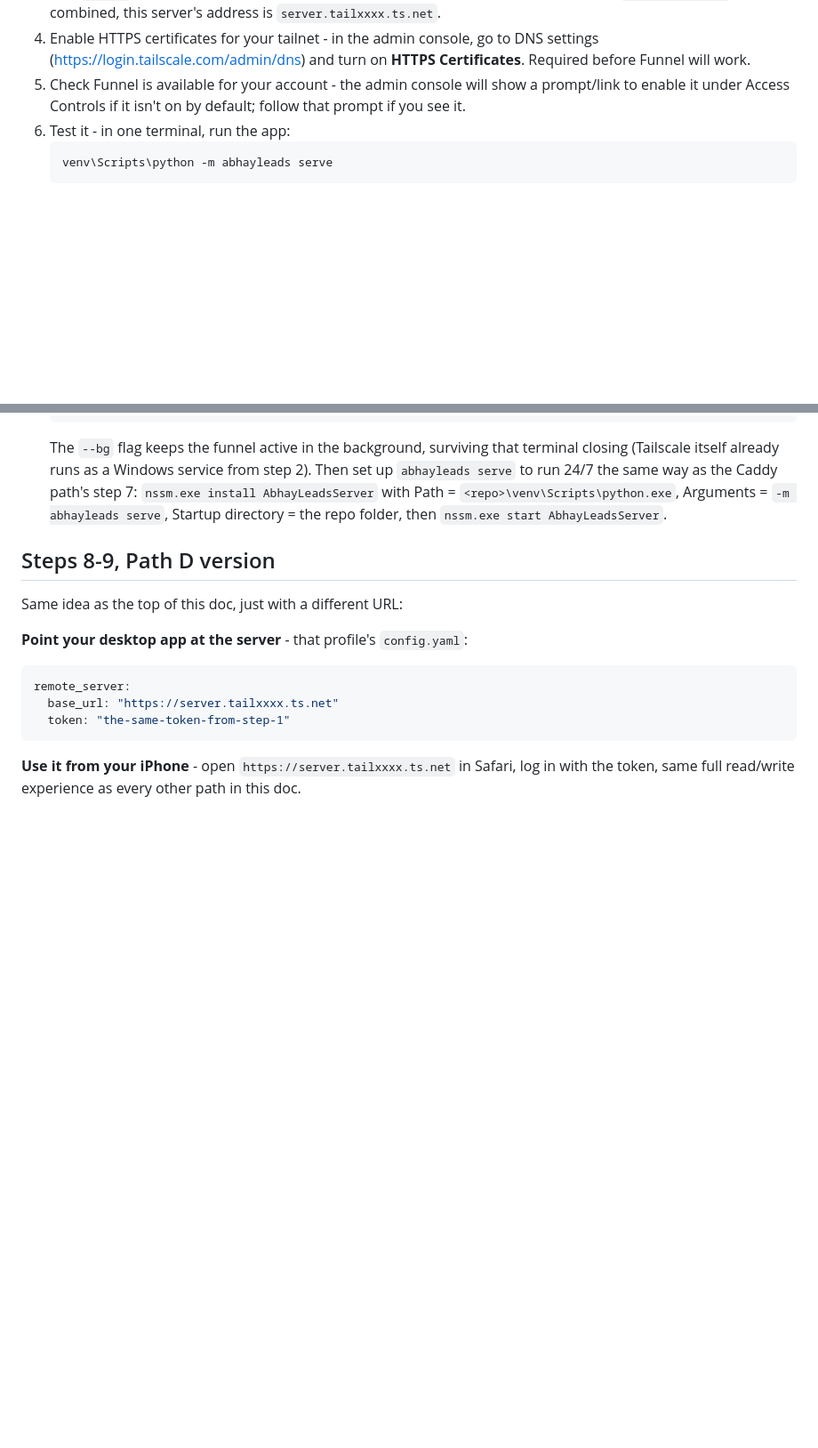
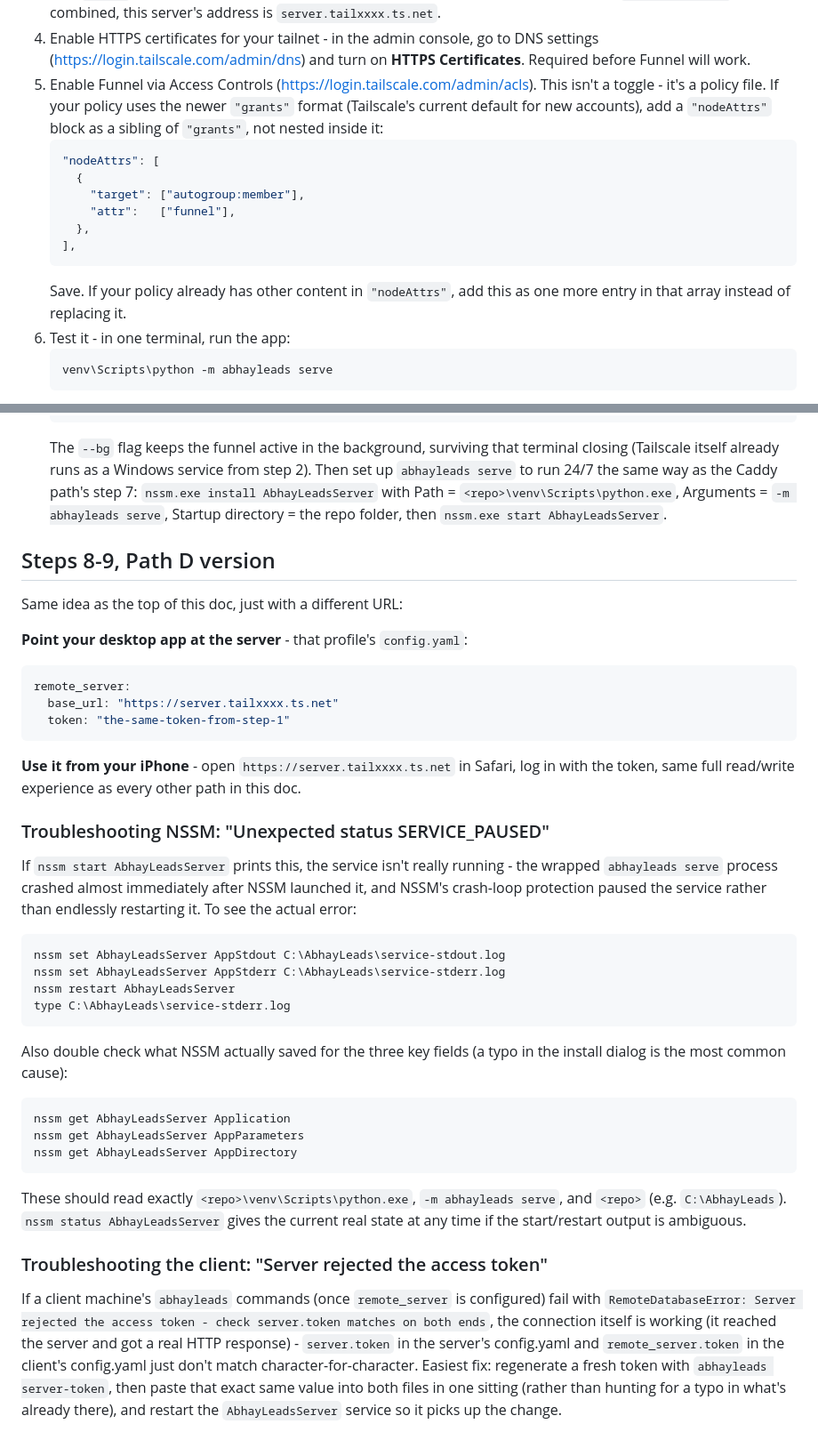
Before and after one commit to anuragg-cpu/Leads, a Markdown page: docs/SERVER_SETUP.md, 2 parts joined by grey strips. Shown at 89% size. Rendered like a GitHub page; blank space fills up the shorter version.

Commit message:
Refine Path D with the confirmed-working ACL snippet and troubleshooting
Live-tested end-to-end this round: server running 24/7 via NSSM,
Tailscale Funnel persistent, phone and desktop CLI both confirmed
reading/writing the same shared database. Folds in what actually
tripped things up along the way:

- Step 5's ACL guidance now matches the real "grants"-format policy
  used, instead of a generic description.
- New troubleshooting section for NSSM's "Unexpected status
  SERVICE_PAUSED" (crash-loop protection masking a real startup
  error - capture stdout/stderr logs to see it) and for
  "Server rejected the access token" (a token mismatch between the
  server and client config.yaml, not a broken connection).

````diff
--- a/docs/SERVER_SETUP.md
+++ b/docs/SERVER_SETUP.md
@@ -507,9 +507,21 @@ Caddy path, since Tailscale connects to it locally), then:
 4. Enable HTTPS certificates for your tailnet - in the admin console,
    go to DNS settings (https://login.tailscale.com/admin/dns) and turn
    on **HTTPS Certificates**. Required before Funnel will work.
-5. Check Funnel is available for your account - the admin console will
-   show a prompt/link to enable it under Access Controls if it isn't
-   on by default; follow that prompt if you see it.
+5. Enable Funnel via Access Controls
+   (https://login.tailscale.com/admin/acls). This isn't a toggle -
+   it's a policy file. If your policy uses the newer `"grants"` format
+   (Tailscale's current default for new accounts), add a `"nodeAttrs"`
+   block as a sibling of `"grants"`, not nested inside it:
+   ```json
+   "nodeAttrs": [
+     {
+       "target": ["autogroup:member"],
+       "attr":   ["funnel"],
+     },
+   ],
+   ```
+   Save. If your policy already has other content in `"nodeAttrs"`,
+   add this as one more entry in that array instead of replacing it.
 6. Test it - in one terminal, run the app:
    ```
    venv\Scripts\python -m abhayleads serve
@@ -552,3 +564,42 @@ remote_server:
 **Use it from your iPhone** - open `https://server.tailxxxx.ts.net` in
 Safari, log in with the token, same full read/write experience as
 every other path in this doc.
+
+### Troubleshooting NSSM: "Unexpected status SERVICE_PAUSED"
+
+If `nssm start AbhayLeadsServer` prints this, the service isn't really
+running - the wrapped `abhayleads serve` process crashed almost
+immediately after NSSM launched it, and NSSM's crash-loop protection
+paused the service rather than endlessly restarting it. To see the
+actual error:
+```
+nssm set AbhayLeadsServer AppStdout C:\AbhayLeads\service-stdout.log
+nssm set AbhayLeadsServer AppStderr C:\AbhayLeads\service-stderr.log
+nssm restart AbhayLeadsServer
+type C:\AbhayLeads\service-stderr.log
+```
+Also double check what NSSM actually saved for the three key fields
+(a typo in the install dialog is the most common cause):
+```
+nssm get AbhayLeadsServer Application
+nssm get AbhayLeadsServer AppParameters
+nssm get AbhayLeadsServer AppDirectory
+```
+These should read exactly `<repo>\venv\Scripts\python.exe`,
+`-m abhayleads serve`, and `<repo>` (e.g. `C:\AbhayLeads`).
+`nssm status AbhayLeadsServer` gives the current real state at any
+time if the start/restart output is ambiguous.
+
+### Troubleshooting the client: "Server rejected the access token"
+
+If a client machine's `abhayleads` commands (once `remote_server` is
+configured) fail with `RemoteDatabaseError: Server rejected the
+access token - check server.token matches on both ends`, the
+connection itself is working (it reached the server and got a real
+HTTP response) - `server.token` in the server's config.yaml and
+`remote_server.token` in the client's config.yaml just don't match
+character-for-character. Easiest fix: regenerate a fresh token with
+`abhayleads server-token`, then paste that exact same value into both
+files in one sitting (rather than hunting for a typo in what's
+already there), and restart the `AbhayLeadsServer` service so it picks
+up the change.
````
